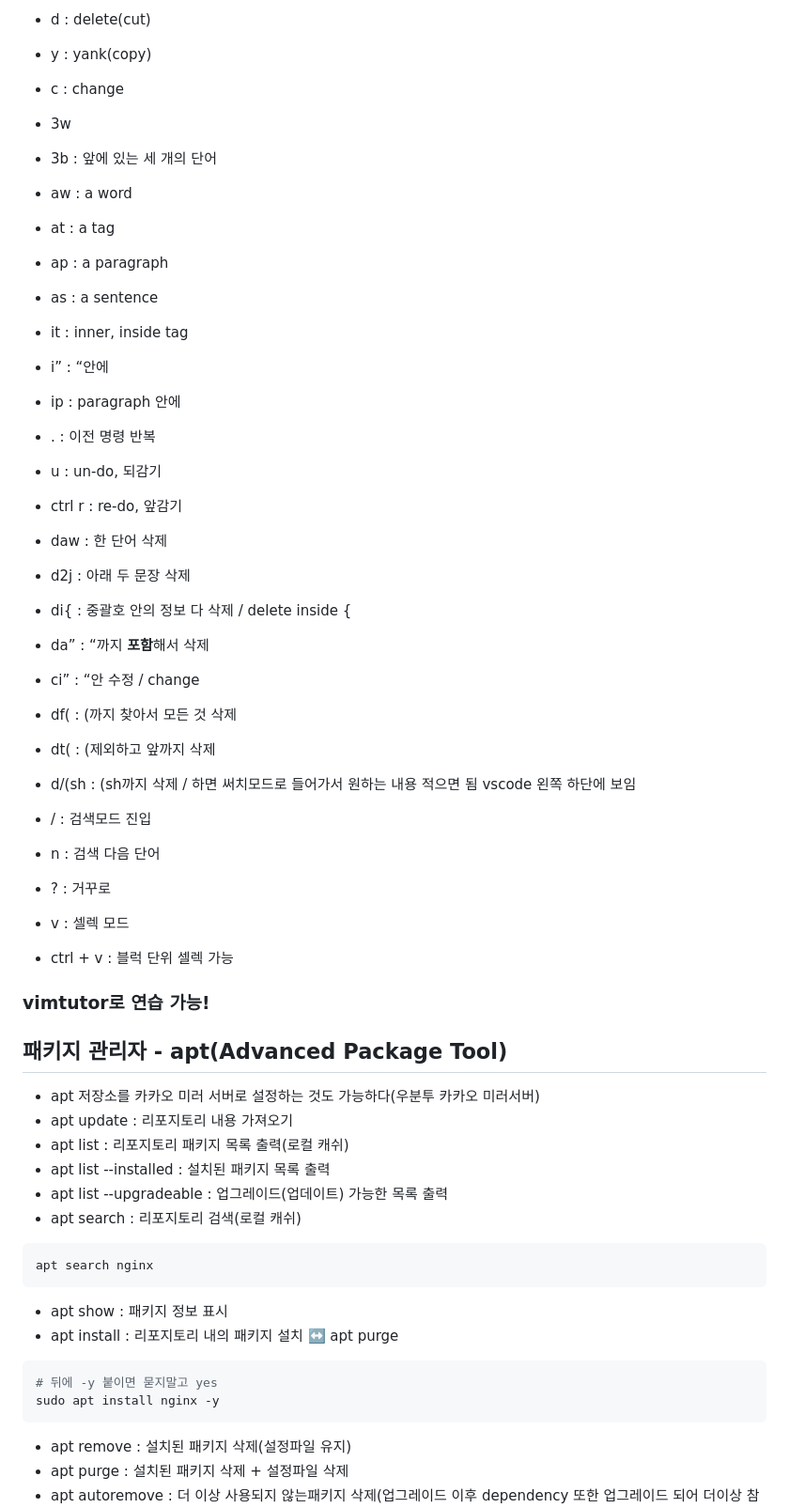
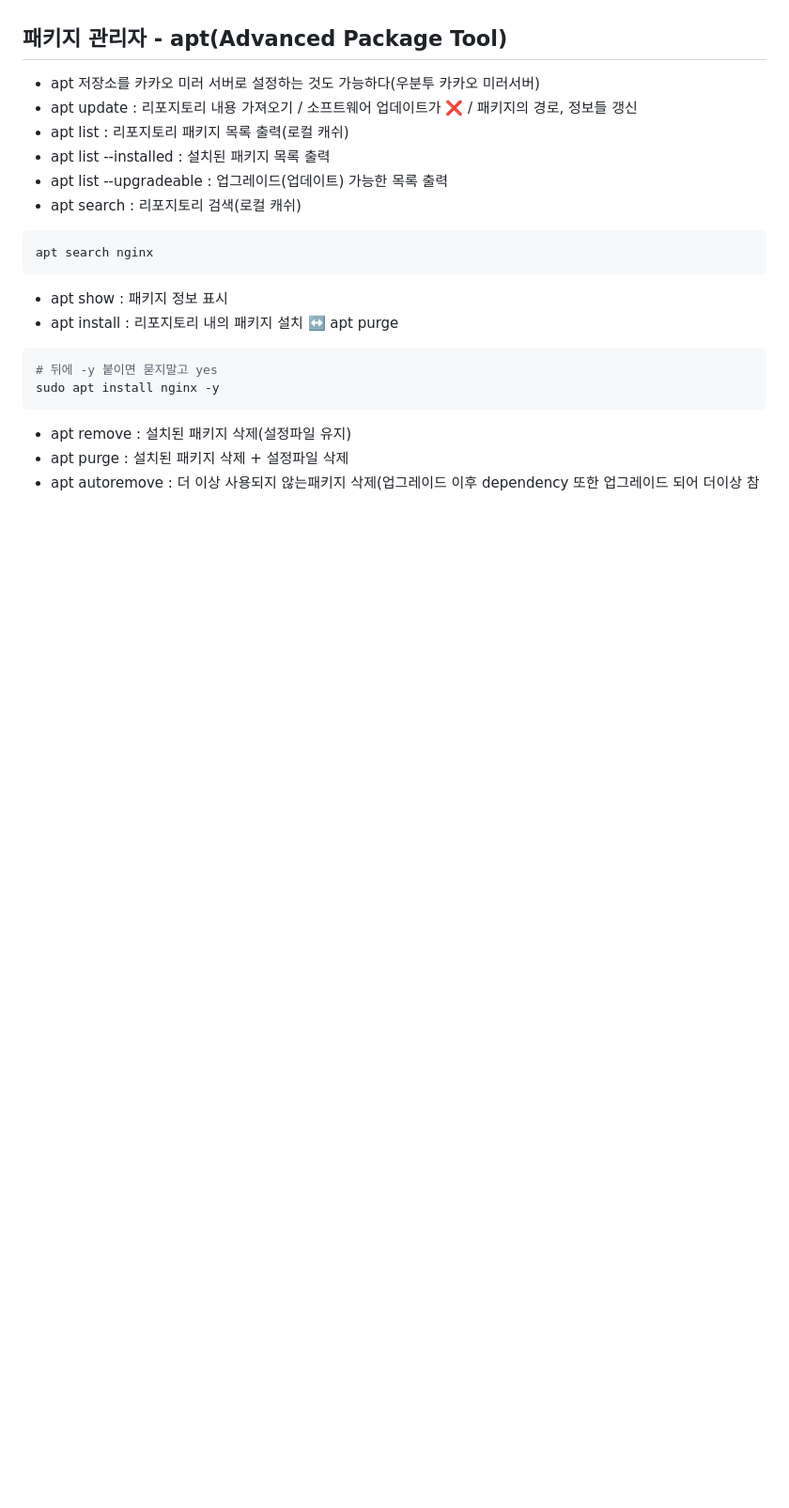
Before and after one commit to Minjoo522/SeSAC, a Markdown page: LINUX/lecture_note.md, the part around the change printed below. Shown: that part at 94% size. Rendered like a GitHub page; blank space fills up the shorter version.

```diff
--- a/LINUX/lecture_note.md
+++ b/LINUX/lecture_note.md
@@ -267,53 +201,6 @@ sudo apt install python3-pip -y
-- d : delete(cut)
-- y : yank(copy)
-- c : change
-
-
-- 3w
-- 3b : 앞에 있는 세 개의 단어
-
-
-- aw : a word
-- at : a tag
-- ap : a paragraph
-- as : a sentence
-
-
-- it : inner, inside tag
-- i” : “안에
-- ip : paragraph 안에
-
-
-- . : 이전 명령 반복
-- u : un-do, 되감기
-- ctrl r : re-do, 앞감기
-
-
-- daw : 한 단어 삭제
-- d2j : 아래 두 문장 삭제
-- di{ : 중괄호 안의 정보 다 삭제 / delete inside {
-- da” : “까지 **포함**해서 삭제
-
-
-- ci” : “안 수정 / change
-
-
-- df( : (까지 찾아서 모든 것 삭제
-- dt( : (제외하고 앞까지 삭제
-- d/(sh : (sh까지 삭제 / 하면 써치모드로 들어가서 원하는 내용 적으면 됨 vscode 왼쪽 하단에 보임
-
-
-- / : 검색모드 진입
-- n : 검색 다음 단어
-- ? : 거꾸로
-- v :  셀렉 모드
-- ctrl + v : 블럭 단위 셀렉 가능
-
-### vimtutor로 연습 가능!
-
 ## 패키지 관리자 - apt(Advanced Package Tool)
 - apt 저장소를 카카오 미러 서버로 설정하는 것도 가능하다(우분투 카카오 미러서버)
-- apt update : 리포지토리 내용 가져오기
+- apt update : 리포지토리 내용 가져오기 / 소프트웨어 업데이트가 ❌ / 패키지의 경로, 정보들 갱신
 - apt list : 리포지토리 패키지 목록 출력(로컬 캐쉬)
 - apt list --installed : 설치된 패키지 목록 출력
 - apt list --upgradeable : 업그레이드(업데이트) 가능한 목록 출력
```
Also changed, not shown: other parts of LINUX/lecture_note.md (+29 -68 lines), LINUX/lecture_note2_sudo.md (added, +204 -0 lines), LINUX/lecture_note3_vim.md (added, +113 -0 lines).
